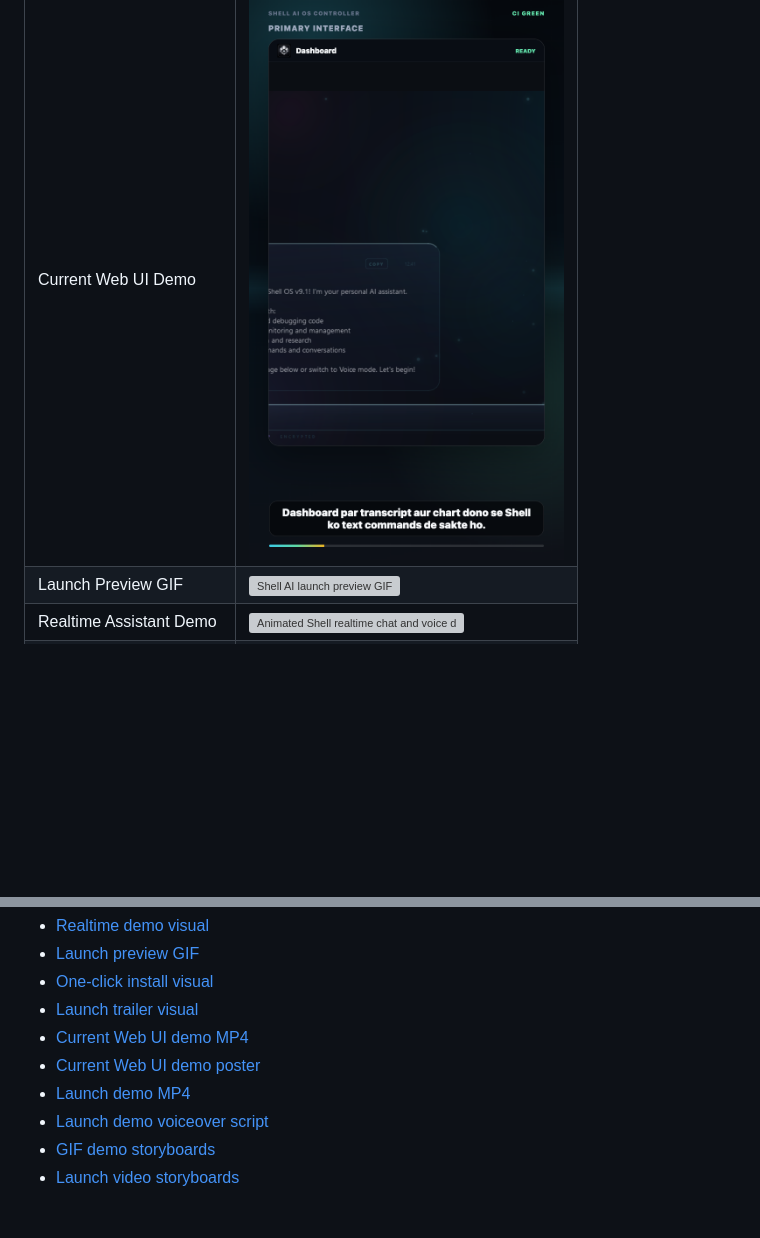
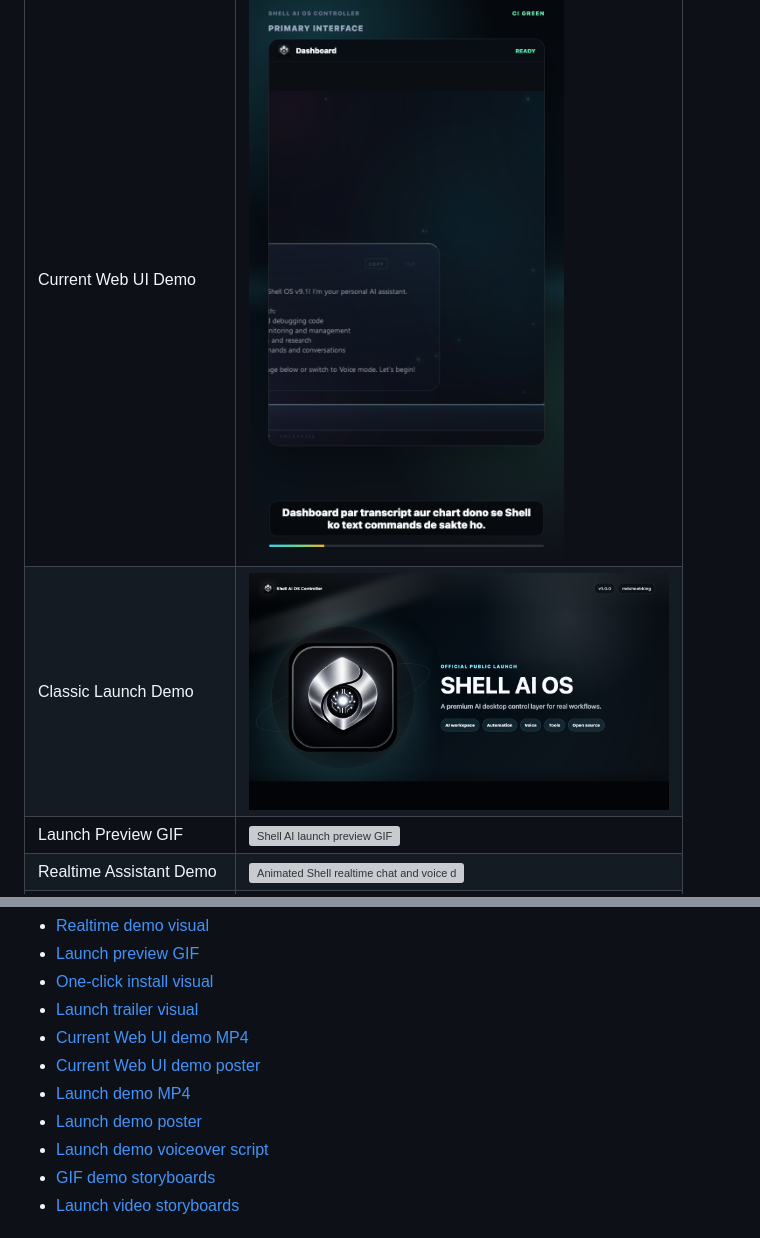
Before and after one commit to mdshoebkhanking/shell-ai-os-controller, a Markdown page: README.md, 2 parts joined by grey strips. Drawn GitHub-style; blank space fills up the shorter version; grey boxes are pictures that could not be loaded.

Commit message:
Restore classic launch poster reference

```diff
--- a/README.md
+++ b/README.md
@@ -305,6 +305,7 @@ Real public showcase screenshots are stored in `screenshots/showcase/`.
 | Media | Preview |
 | --- | --- |
 | Current Web UI Demo | <a href="videos/shell-current-state-demo.mp4"><img src="videos/shell-current-state-demo-poster.png" alt="Shell current Web UI demo poster" width="420"></a> |
+| Classic Launch Demo | <a href="videos/shell-launch-demo.mp4"><img src="videos/shell-launch-demo-poster.png" alt="Shell AI classic launch demo poster" width="420"></a> |
 | Launch Preview GIF | <a href="videos/shell-launch-demo.mp4"><img src="gifs/shell-launch-preview.gif" alt="Shell AI launch preview GIF" width="420"></a> |
 | Realtime Assistant Demo | <img src="gifs/shell-realtime-demo.svg" alt="Animated Shell realtime chat and voice demo" width="420"> |
 | One-Click Install Flow | <img src="gifs/shell-install-flow.svg" alt="Animated Shell one-click installation flow" width="420"> |
@@ -327,6 +328,7 @@ Storyboards:
 - [Current Web UI demo MP4](videos/shell-current-state-demo.mp4)
 - [Current Web UI demo poster](videos/shell-current-state-demo-poster.png)
 - [Launch demo MP4](videos/shell-launch-demo.mp4)
+- [Launch demo poster](videos/shell-launch-demo-poster.png)
 - [Launch demo voiceover script](videos/shell-launch-demo-voiceover.md)
 - [GIF demo storyboards](gifs/storyboards/README.md)
 - [Launch video storyboards](videos/storyboards/README.md)
```
Also changed, not shown: SESSION_LOG.md (+6 -4 lines).
